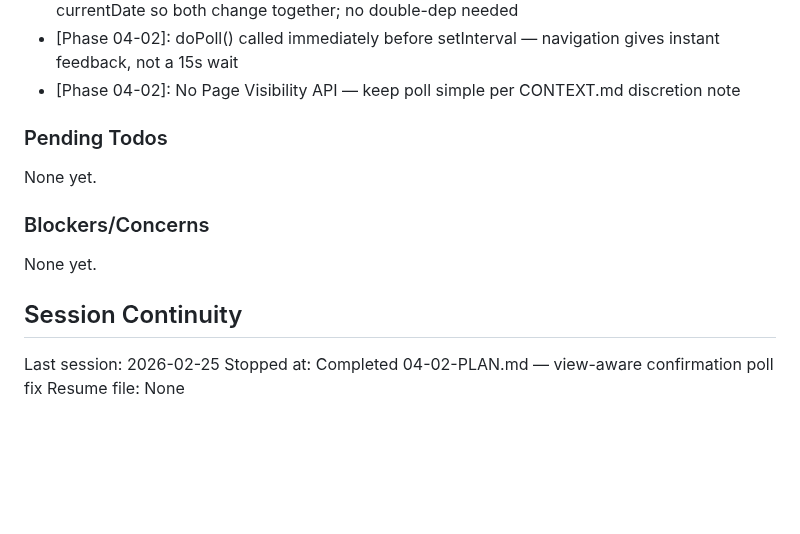
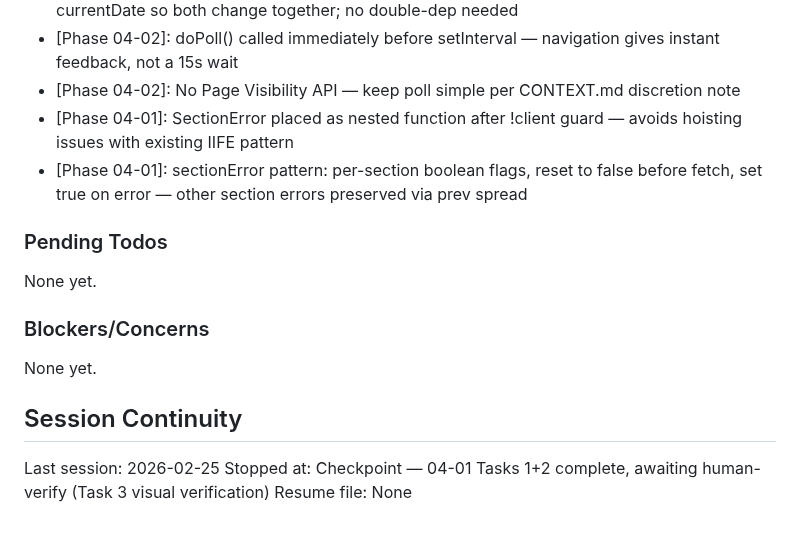
Before and after one commit to Morgs-75/coach-os, a Markdown page: .planning/STATE.md, the part around the change. GitHub-like rendering; blank space fills up the shorter version.

Commit message:
docs(04-01): complete client detail page error states plan (checkpoint)
Tasks 1+2 complete. Awaiting human-verify checkpoint (Task 3).

```diff
--- a/.planning/STATE.md
+++ b/.planning/STATE.md
@@ -74,6 +74,8 @@ Recent decisions affecting current work:
 - [Phase 04-02]: currentDate included in poll deps directly — weekStart is derived from currentDate so both change together; no double-dep needed
 - [Phase 04-02]: doPoll() called immediately before setInterval — navigation gives instant feedback, not a 15s wait
 - [Phase 04-02]: No Page Visibility API — keep poll simple per CONTEXT.md discretion note
+- [Phase 04-01]: SectionError placed as nested function after !client guard — avoids hoisting issues with existing IIFE pattern
+- [Phase 04-01]: sectionError pattern: per-section boolean flags, reset to false before fetch, set true on error — other section errors preserved via prev spread
 
 ### Pending Todos
 
@@ -86,5 +88,5 @@ None yet.
 ## Session Continuity
 
 Last session: 2026-02-25
-Stopped at: Completed 04-02-PLAN.md — view-aware confirmation poll fix
+Stopped at: Checkpoint — 04-01 Tasks 1+2 complete, awaiting human-verify (Task 3 visual verification)
 Resume file: None
```
Also changed, not shown: .planning/ROADMAP.md (+2 -2 lines), 1 other file.
